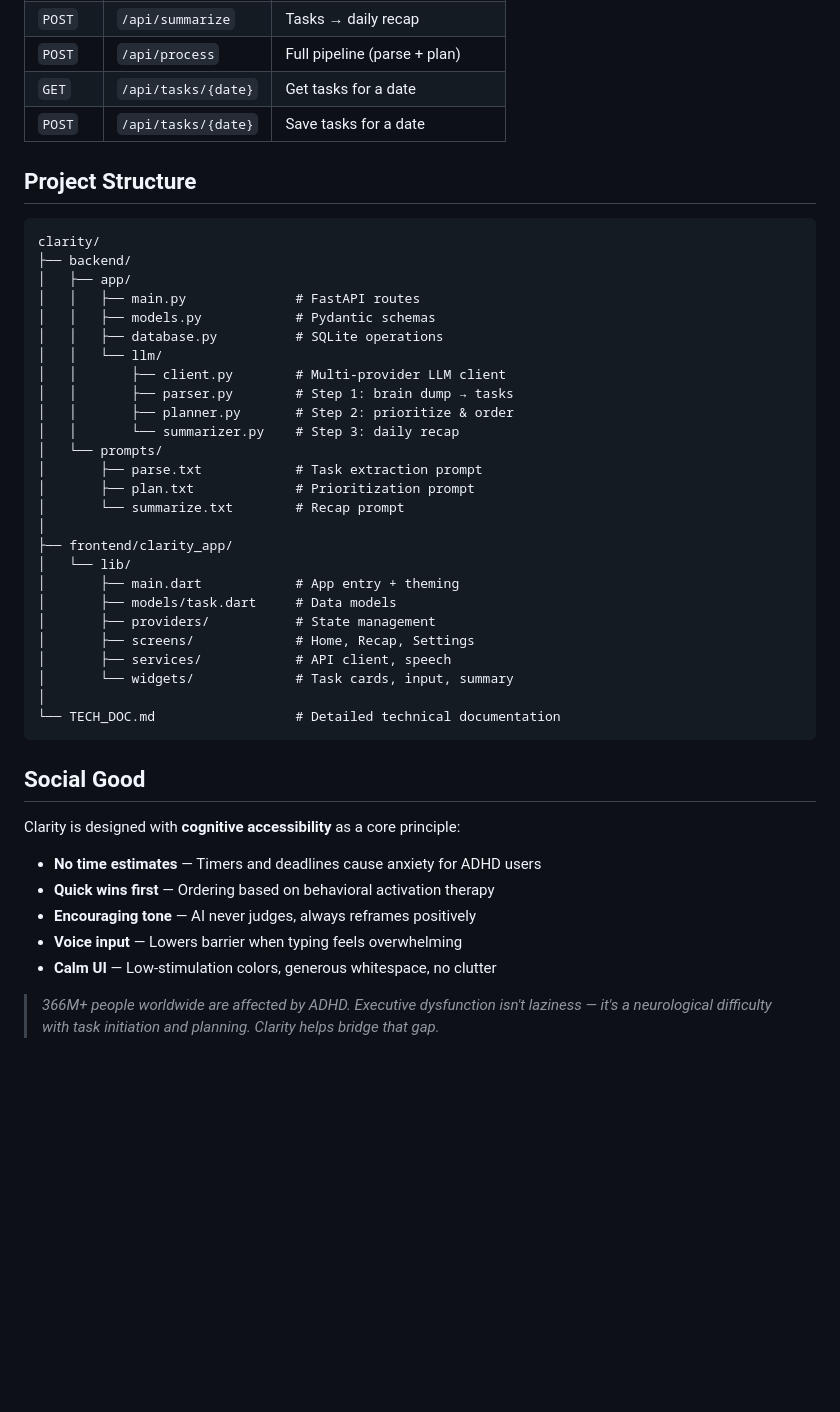
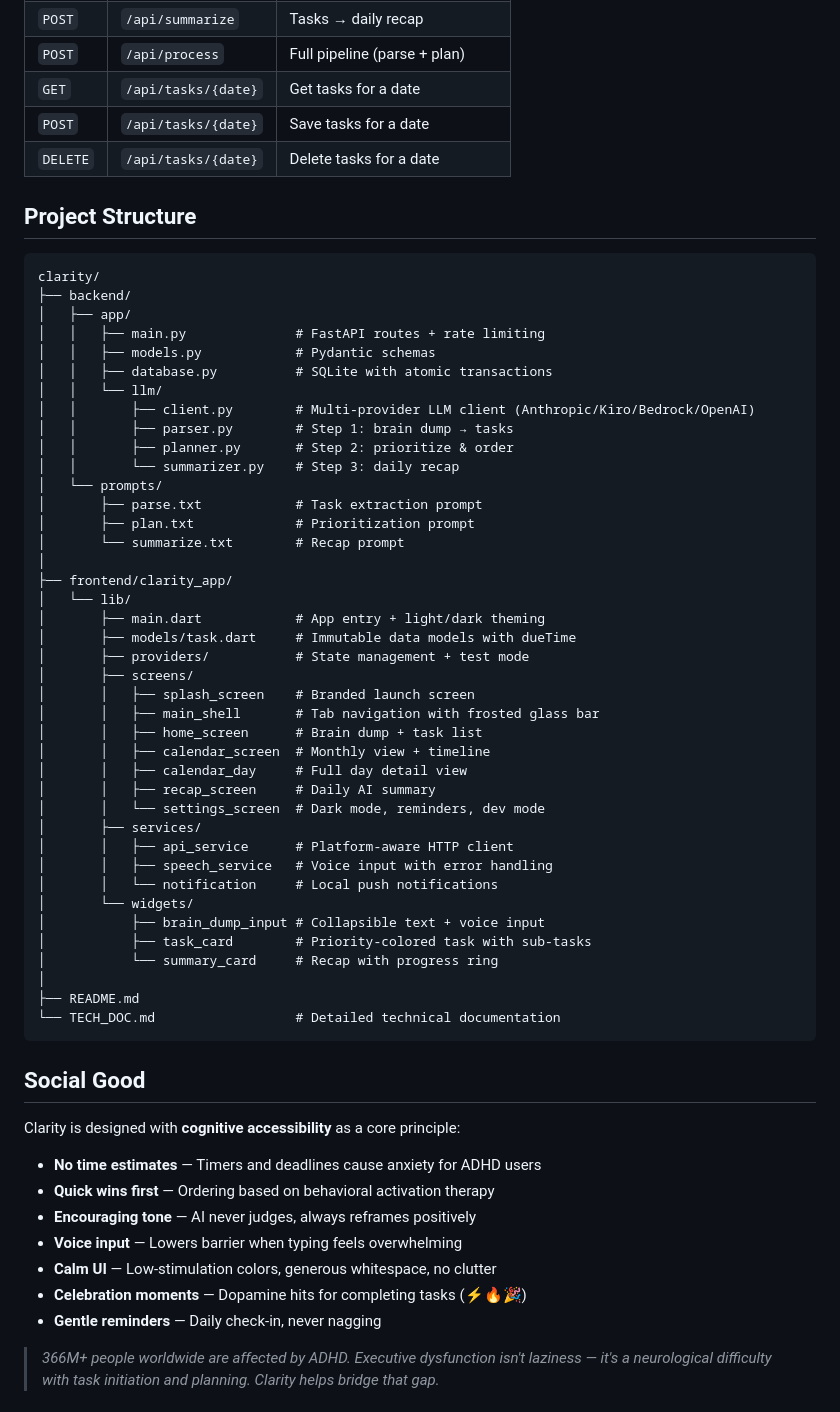
Before and after one commit to SeaL773/clarity, a Markdown page: README.md, the part around one of its changes. GitHub-like rendering; blank space fills up the shorter version.

Commit message:
docs: update README with calendar, notifications, celebrations, dev mode

````diff
--- a/README.md
+++ b/README.md
@@ -123,6 +148,7 @@ AWS_ACCESS_KEY_ID=...
 | `POST` | `/api/process` | Full pipeline (parse + plan) |
 | `GET` | `/api/tasks/{date}` | Get tasks for a date |
 | `POST` | `/api/tasks/{date}` | Save tasks for a date |
+| `DELETE` | `/api/tasks/{date}` | Delete tasks for a date |
 
 ## Project Structure
 
@@ -130,11 +156,11 @@ AWS_ACCESS_KEY_ID=...
 clarity/
 ├── backend/
 │   ├── app/
-│   │   ├── main.py              # FastAPI routes
+│   │   ├── main.py              # FastAPI routes + rate limiting
 │   │   ├── models.py            # Pydantic schemas
-│   │   ├── database.py          # SQLite operations
+│   │   ├── database.py          # SQLite with atomic transactions
 │   │   └── llm/
-│   │       ├── client.py        # Multi-provider LLM client
+│   │       ├── client.py        # Multi-provider LLM client (Anthropic/Kiro/Bedrock/OpenAI)
 │   │       ├── parser.py        # Step 1: brain dump → tasks
 │   │       ├── planner.py       # Step 2: prioritize & order
 │   │       └── summarizer.py    # Step 3: daily recap
@@ -145,13 +171,27 @@ clarity/
 │
 ├── frontend/clarity_app/
 │   └── lib/
-│       ├── main.dart            # App entry + theming
-│       ├── models/task.dart     # Data models
-│       ├── providers/           # State management
-│       ├── screens/             # Home, Recap, Settings
-│       ├── services/            # API client, speech
-│       └── widgets/             # Task cards, input, summary
+│       ├── main.dart            # App entry + light/dark theming
+│       ├── models/task.dart     # Immutable data models with dueTime
+│       ├── providers/           # State management + test mode
+│       ├── screens/
+│       │   ├── splash_screen    # Branded launch screen
+│       │   ├── main_shell       # Tab navigation with frosted glass bar
+│       │   ├── home_screen      # Brain dump + task list
+│       │   ├── calendar_screen  # Monthly view + timeline
+│       │   ├── calendar_day     # Full day detail view
+│       │   ├── recap_screen     # Daily AI summary
+│       │   └── settings_screen  # Dark mode, reminders, dev mode
+│       ├── services/
+│       │   ├── api_service      # Platform-aware HTTP client
+│       │   ├── speech_service   # Voice input with error handling
+│       │   └── notification     # Local push notifications
+│       └── widgets/
+│           ├── brain_dump_input # Collapsible text + voice input
+│           ├── task_card        # Priority-colored task with sub-tasks
+│           └── summary_card     # Recap with progress ring
 │
+├── README.md
 └── TECH_DOC.md                  # Detailed technical documentation
 ```
 
@@ -164,6 +204,8 @@ Clarity is designed with **cognitive accessibility** as a core principle:
 - **Encouraging tone** — AI never judges, always reframes positively
 - **Voice input** — Lowers barrier when typing feels overwhelming
 - **Calm UI** — Low-stimulation colors, generous whitespace, no clutter
+- **Celebration moments** — Dopamine hits for completing tasks (⚡🔥🎉)
+- **Gentle reminders** — Daily check-in, never nagging
 
 > *366M+ people worldwide are affected by ADHD. Executive dysfunction isn't laziness — it's a neurological difficulty with task initiation and planning. Clarity helps bridge that gap.*
 
````
Also changed, not shown: other parts of README.md (+29 -4 lines).
